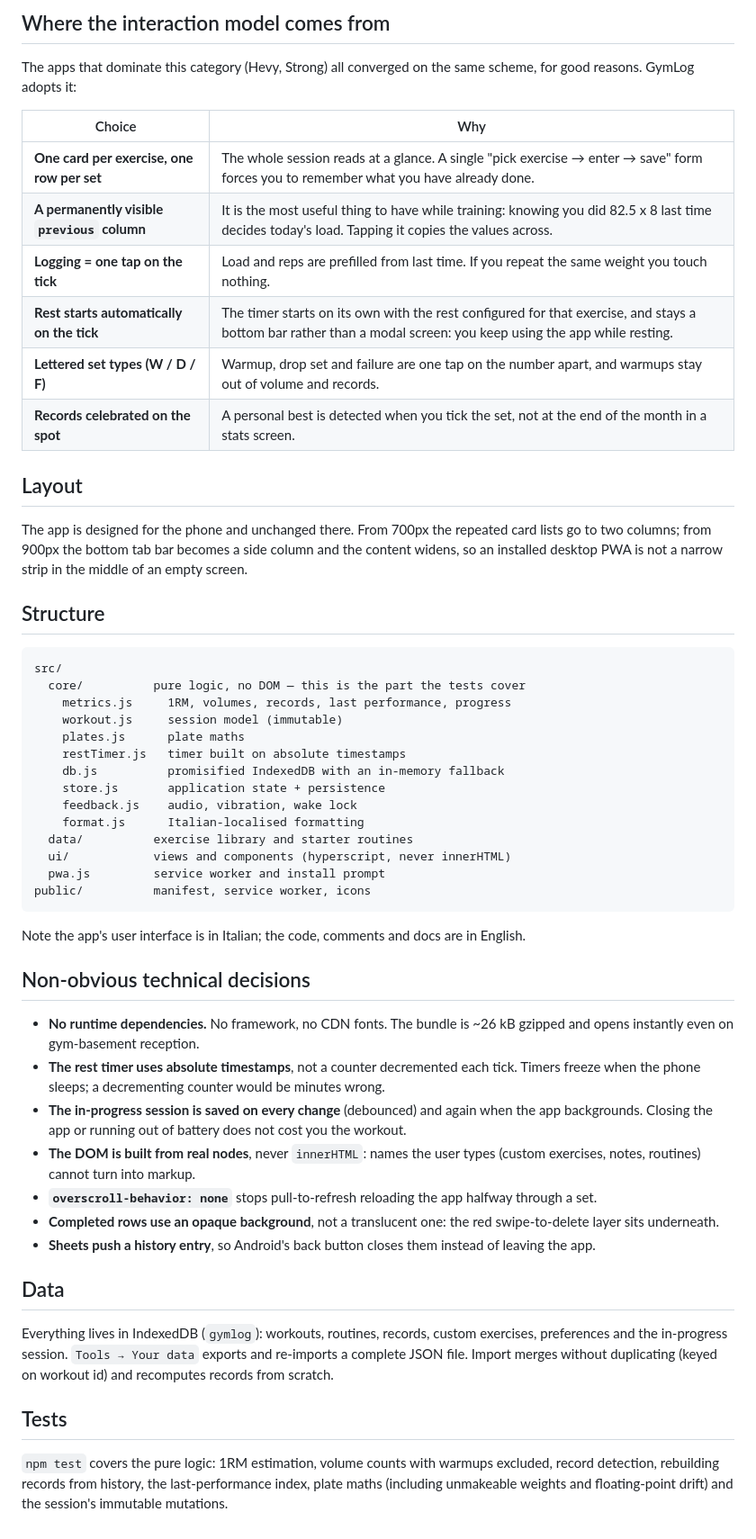
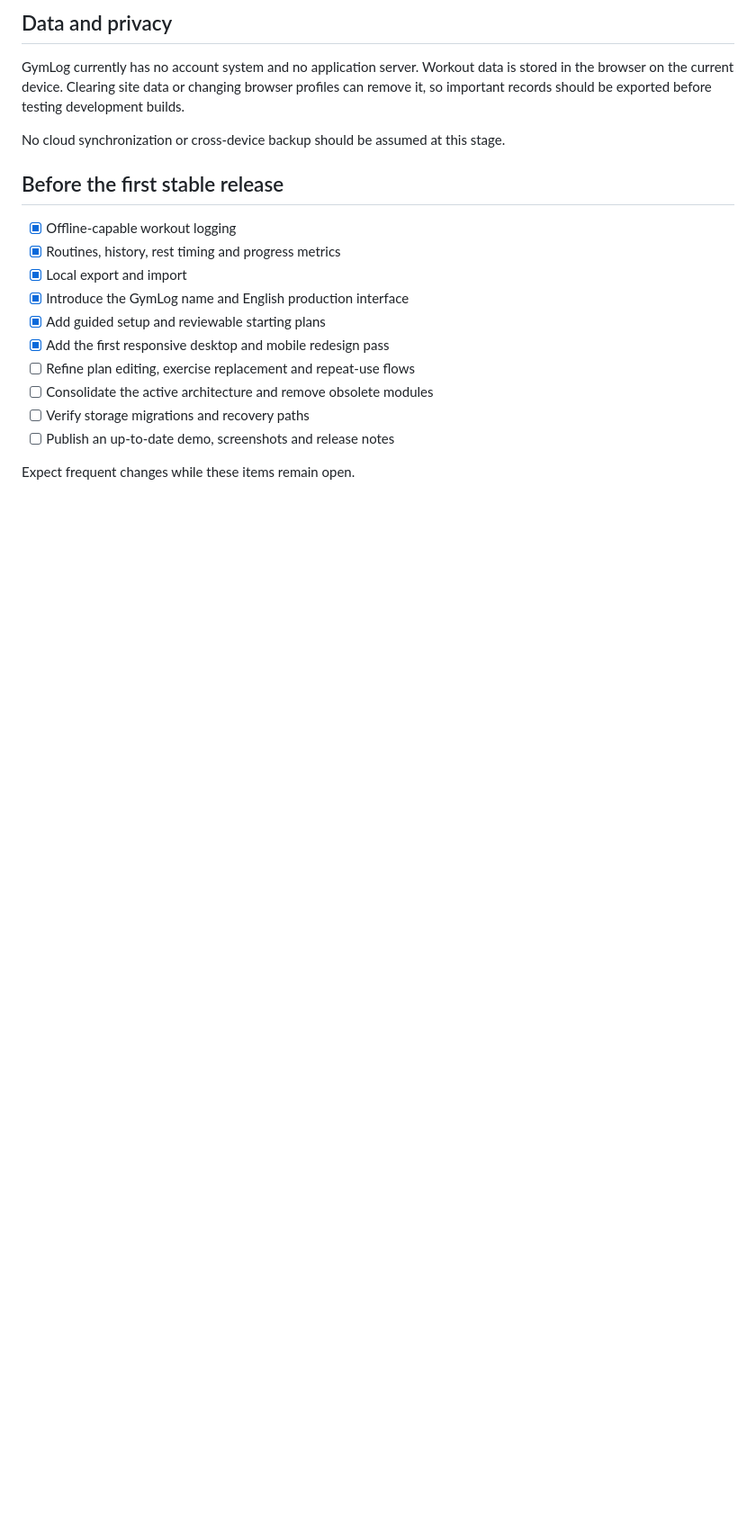
Before and after one commit to aledtr77/gymlog, a Markdown page: README.md, the part around one of its changes. Shown at 90% size. Drawn GitHub-style; blank space fills up the shorter version.

Commit message:
Align README with the GymLog rebuild

````diff
--- a/README.md
+++ b/README.md
@@ -17,76 +93,24 @@ npm run preview    # serves dist/ (needed to exercise the service worker)
 
-## Where the interaction model comes from
+## Data and privacy
 
-The apps that dominate this category (Hevy, Strong) all converged on the same
-scheme, for good reasons. GymLog adopts it:
+GymLog currently has no account system and no application server. Workout data is
+stored in the browser on the current device. Clearing site data or changing browser
+profiles can remove it, so important records should be exported before testing
+development builds.
 
-| Choice | Why |
-|---|---|
-| **One card per exercise, one row per set** | The whole session reads at a glance. A single "pick exercise → enter → save" form forces you to remember what you have already done. |
-| **A permanently visible `previous` column** | It is the most useful thing to have while training: knowing you did 82.5 x 8 last time decides today's load. Tapping it copies the values across. |
-| **Logging = one tap on the tick** | Load and reps are prefilled from last time. If you repeat the same weight you touch nothing. |
-| **Rest starts automatically on the tick** | The timer starts on its own with the rest configured for that exercise, and stays a bottom bar rather than a modal screen: you keep using the app while resting. |
-| **Lettered set types (W / D / F)** | Warmup, drop set and failure are one tap on the number apart, and warmups stay out of volume and records. |
-| **Records celebrated on the spot** | A personal best is detected when you tick the set, not at the end of the month in a stats screen. |
+No cloud synchronization or cross-device backup should be assumed at this stage.
 
-## Layout
+## Before the first stable release
 
-The app is designed for the phone and unchanged there. From 700px the repeated
-card lists go to two columns; from 900px the bottom tab bar becomes a side
-column and the content widens, so an installed desktop PWA is not a narrow
-strip in the middle of an empty screen.
+- [x] Offline-capable workout logging
+- [x] Routines, history, rest timing and progress metrics
+- [x] Local export and import
+- [x] Introduce the GymLog name and English production interface
+- [x] Add guided setup and reviewable starting plans
+- [x] Add the first responsive desktop and mobile redesign pass
+- [ ] Refine plan editing, exercise replacement and repeat-use flows
+- [ ] Consolidate the active architecture and remove obsolete modules
+- [ ] Verify storage migrations and recovery paths
+- [ ] Publish an up-to-date demo, screenshots and release notes
 
-## Structure
-
-```
-src/
-  core/          pure logic, no DOM — this is the part the tests cover
-    metrics.js     1RM, volumes, records, last performance, progress
-    workout.js     session model (immutable)
-    plates.js      plate maths
-    restTimer.js   timer built on absolute timestamps
-    db.js          promisified IndexedDB with an in-memory fallback
-    store.js       application state + persistence
-    feedback.js    audio, vibration, wake lock
-    format.js      Italian-localised formatting
-  data/          exercise library and starter routines
-  ui/            views and components (hyperscript, never innerHTML)
-  pwa.js         service worker and install prompt
-public/          manifest, service worker, icons
-```
-
-Note the app's user interface is in Italian; the code, comments and docs are
-in English.
-
-## Non-obvious technical decisions
-
-- **No runtime dependencies.** No framework, no CDN fonts. The bundle is ~26 kB
-  gzipped and opens instantly even on gym-basement reception.
-- **The rest timer uses absolute timestamps**, not a counter decremented each
-  tick. Timers freeze when the phone sleeps; a decrementing counter would be
-  minutes wrong.
-- **The in-progress session is saved on every change** (debounced) and again
-  when the app backgrounds. Closing the app or running out of battery does not
-  cost you the workout.
-- **The DOM is built from real nodes**, never `innerHTML`: names the user types
-  (custom exercises, notes, routines) cannot turn into markup.
-- **`overscroll-behavior: none`** stops pull-to-refresh reloading the app
-  halfway through a set.
-- **Completed rows use an opaque background**, not a translucent one: the red
-  swipe-to-delete layer sits underneath.
-- **Sheets push a history entry**, so Android's back button closes them instead
-  of leaving the app.
-
-## Data
-
-Everything lives in IndexedDB (`gymlog`): workouts, routines, records, custom
-exercises, preferences and the in-progress session. `Tools → Your data` exports
-and re-imports a complete JSON file. Import merges without duplicating (keyed
-on workout id) and recomputes records from scratch.
-
-## Tests
-
-`npm test` covers the pure logic: 1RM estimation, volume counts with warmups
-excluded, record detection, rebuilding records from history, the last-performance
-index, plate maths (including unmakeable weights and floating-point drift) and
-the session's immutable mutations.
+Expect frequent changes while these items remain open.
````
Also changed, not shown: other parts of README.md (+86 -10 lines).
